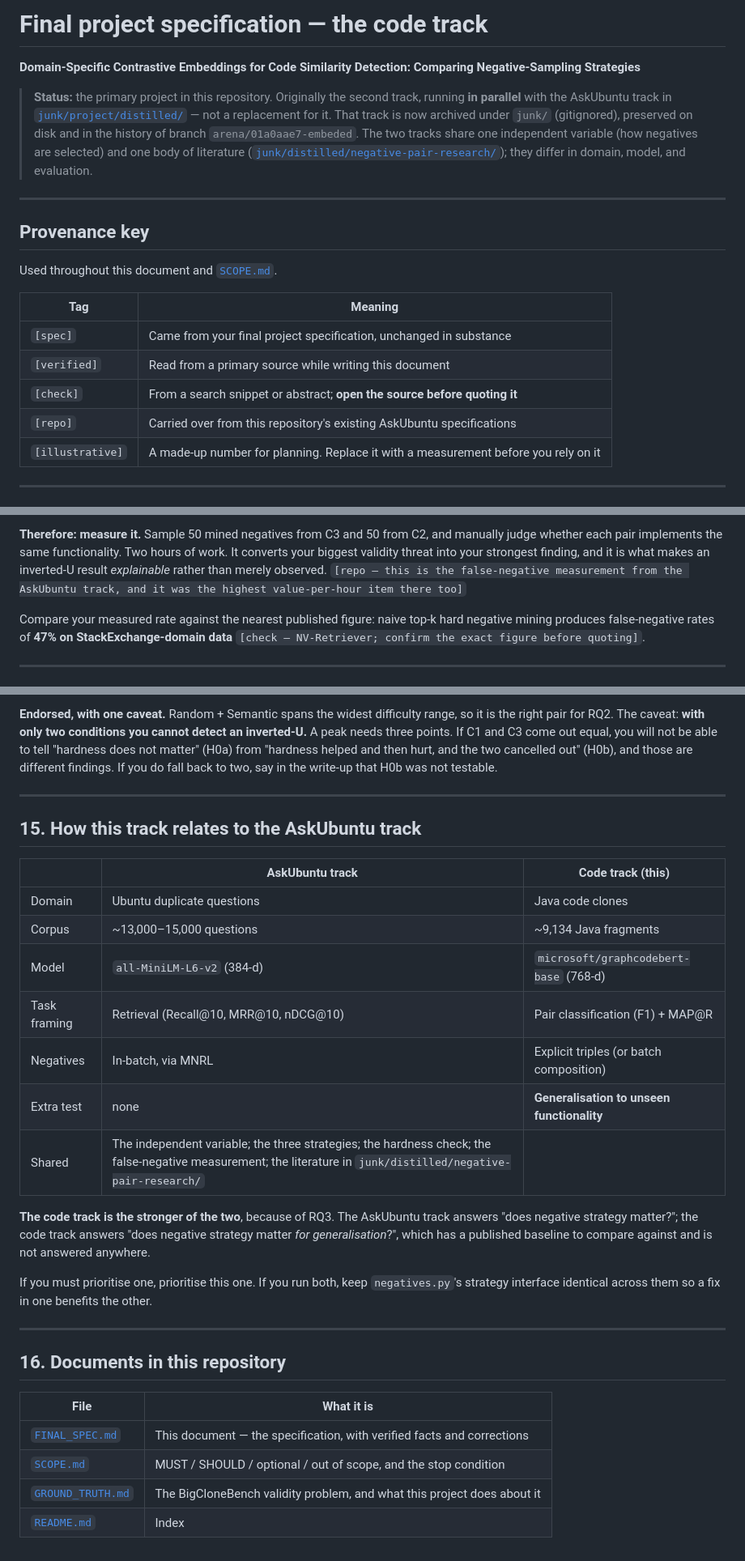
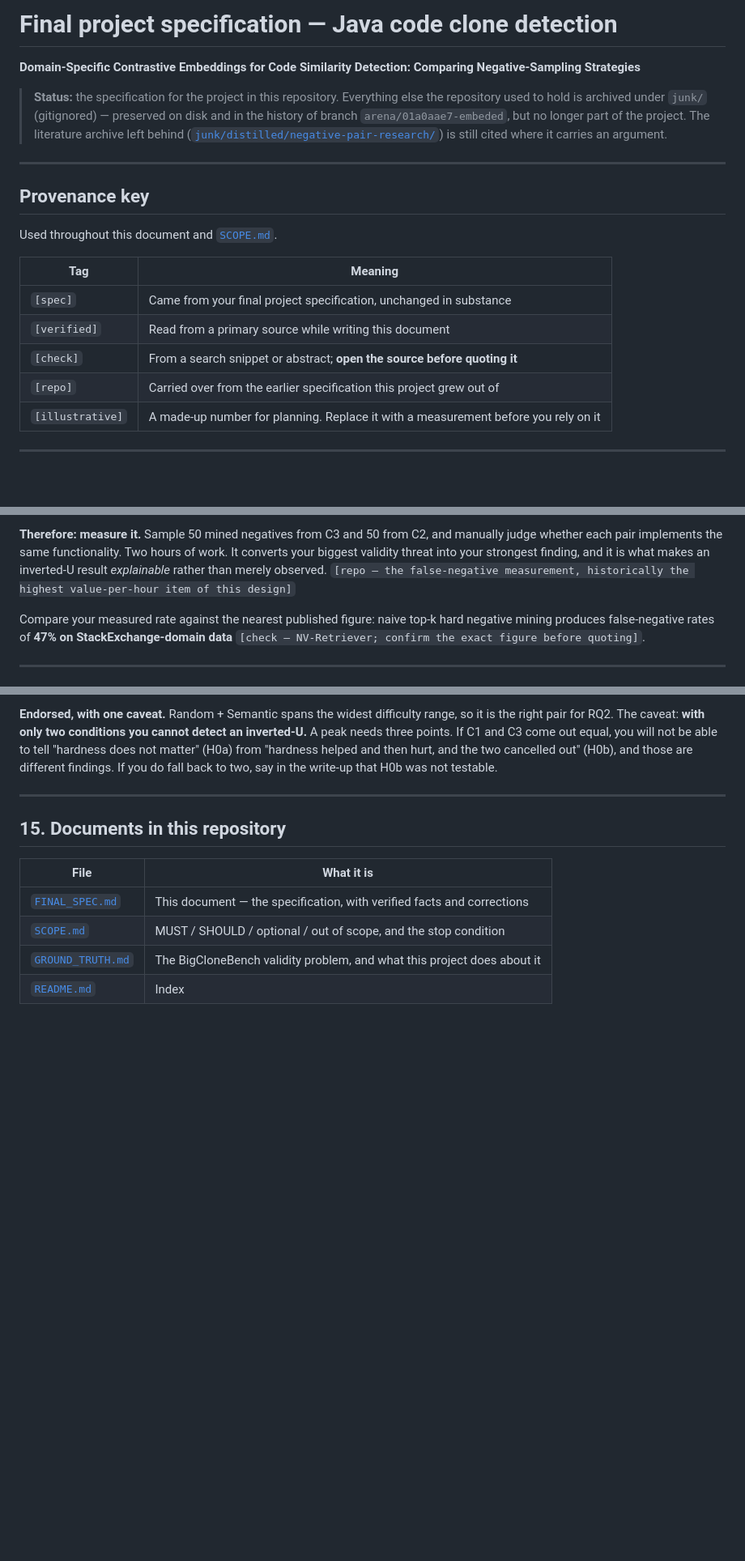
Before and after one commit to ksu-gitreaper807/EmbedEd, a Markdown page: FINAL_SPEC.md, 3 parts joined by grey strips. Shown at 81% size. Rendered like a GitHub page; blank space fills up the shorter version.

```diff
--- a/FINAL_SPEC.md
+++ b/FINAL_SPEC.md
@@ -1,15 +1,14 @@
-# Final project specification — the code track
+# Final project specification — Java code clone detection
 
 **Domain-Specific Contrastive Embeddings for Code Similarity Detection: Comparing
 Negative-Sampling Strategies**
 
-> **Status:** the primary project in this repository. Originally the second track, running **in
-> parallel** with the AskUbuntu track in [`junk/project/distilled/`](junk/project/distilled/) —
-> not a replacement for it. That track is now archived under `junk/` (gitignored), preserved on
-> disk and in the history of branch `arena/01a0aae7-embeded`.
-> The two tracks share one independent variable (how negatives are selected) and one body of
-> literature ([`junk/distilled/negative-pair-research/`](junk/distilled/negative-pair-research/));
-> they differ in domain, model, and evaluation.
+> **Status:** the specification for the project in this repository. Everything else the
+> repository used to hold is archived under `junk/` (gitignored) — preserved on disk and in the
+> history of branch `arena/01a0aae7-embeded`, but no longer part of the project. The literature
+> archive left behind
+> ([`junk/distilled/negative-pair-research/`](junk/distilled/negative-pair-research/)) is still
+> cited where it carries an argument.
 
 ---
 
@@ -22,7 +21,7 @@ Used throughout this document and [`SCOPE.md`](SCOPE.md).
 | `[spec]` | Came from your final project specification, unchanged in substance |
 | `[verified]` | Read from a primary source while writing this document |
 | `[check]` | From a search snippet or abstract; **open the source before quoting it** |
-| `[repo]` | Carried over from this repository's existing AskUbuntu specifications |
+| `[repo]` | Carried over from the earlier specification this project grew out of |
 | `[illustrative]` | A made-up number for planning. Replace it with a measurement before you rely on it |
 
 ---
@@ -333,8 +332,8 @@ harder**, C1 < C2 < C3. That is not a bug in your pipeline; it is the mechanism
 **Therefore: measure it.** Sample 50 mined negatives from C3 and 50 from C2, and manually judge
 whether each pair implements the same functionality. Two hours of work. It converts your biggest
 validity threat into your strongest finding, and it is what makes an inverted-U result
-*explainable* rather than merely observed. `[repo — this is the false-negative measurement from
-the AskUbuntu track, and it was the highest value-per-hour item there too]`
+*explainable* rather than merely observed. `[repo — the false-negative measurement, historically
+the highest value-per-hour item of this design]`
 
 Compare your measured rate against the nearest published figure: naive top-k hard negative
 mining produces false-negative rates of **47% on StackExchange-domain data** `[check —
@@ -549,28 +549,7 @@ H0b was not testable.
 
 ---
 
-## 15. How this track relates to the AskUbuntu track
-
-| | AskUbuntu track | Code track (this) |
-|---|---|---|
-| Domain | Ubuntu duplicate questions | Java code clones |
-| Corpus | ~13,000–15,000 questions | ~9,134 Java fragments |
-| Model | `all-MiniLM-L6-v2` (384-d) | `microsoft/graphcodebert-base` (768-d) |
-| Task framing | Retrieval (Recall@10, MRR@10, nDCG@10) | Pair classification (F1) + MAP@R |
-| Negatives | In-batch, via MNRL | Explicit triples (or batch composition) |
-| Extra test | none | **Generalisation to unseen functionality** |
-| Shared | The independent variable; the three strategies; the hardness check; the false-negative measurement; the literature in `junk/distilled/negative-pair-research/` | |
-
-**The code track is the stronger of the two**, because of RQ3. The AskUbuntu track answers
-"does negative strategy matter?"; the code track answers "does negative strategy matter *for
-generalisation*?", which has a published baseline to compare against and is not answered anywhere.
-
-If you must prioritise one, prioritise this one. If you run both, keep `negatives.py`'s strategy
-interface identical across them so a fix in one benefits the other.
-
----
-
-## 16. Documents in this repository
+## 15. Documents in this repository
 
 | File | What it is |
 |---|---|
```
Also changed, not shown: other parts of FINAL_SPEC.md (+10 -9 lines), README.md (+20 -42 lines), SCOPE.md (+1 -1 lines).
